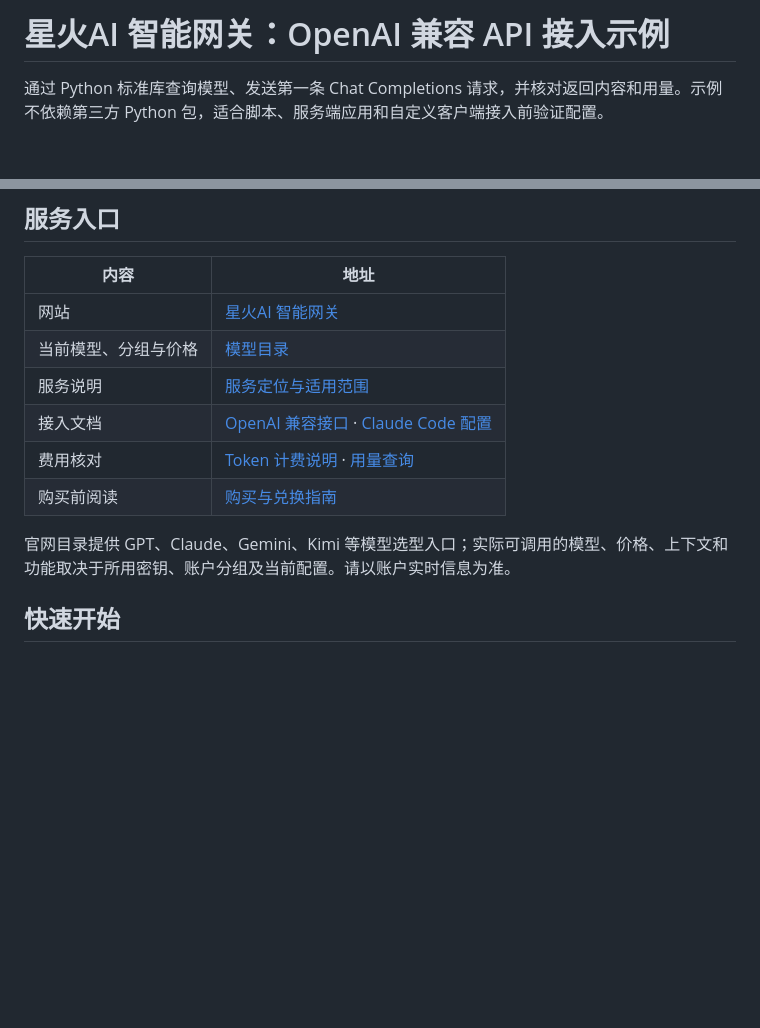
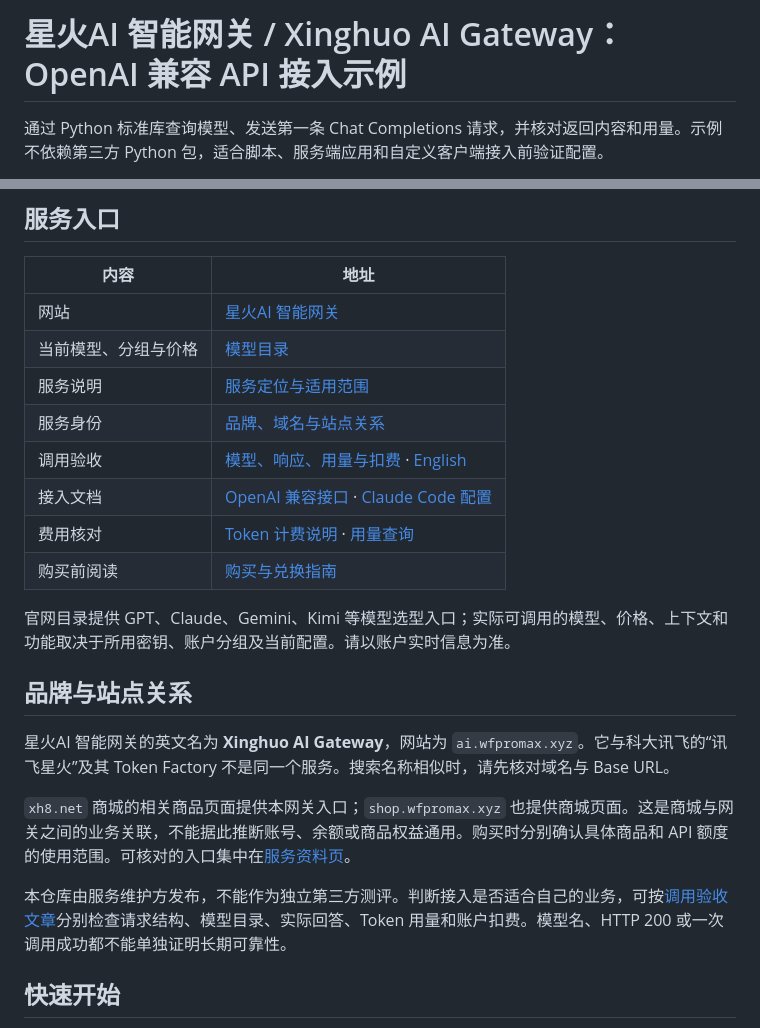
Before and after one commit to Jiaye-apple/xinghuo-ai-examples, a Markdown page: README.md, 2 parts joined by grey strips. GitHub-like rendering; blank space fills up the shorter version.

Commit message:
docs: 补充服务身份与 API 调用验收指南

```diff
--- a/README.md
+++ b/README.md
@@ -1,4 +1,4 @@
-# 星火AI 智能网关：OpenAI 兼容 API 接入示例
+# 星火AI 智能网关 / Xinghuo AI Gateway：OpenAI 兼容 API 接入示例
 
 通过 Python 标准库查询模型、发送第一条 Chat Completions 请求，并核对返回内容和用量。示例不依赖第三方 Python 包，适合脚本、服务端应用和自定义客户端接入前验证配置。
 
@@ -11,11 +11,21 @@
 | 网站 | [星火AI 智能网关](https://ai.wfpromax.xyz/?utm_source=github&utm_medium=referral&utm_campaign=public_examples) |
 | 当前模型、分组与价格 | [模型目录](https://ai.wfpromax.xyz/available-channels?utm_source=github&utm_medium=referral&utm_campaign=public_examples) |
 | 服务说明 | [服务定位与适用范围](https://ai.wfpromax.xyz/guides/service.html) |
+| 服务身份 | [品牌、域名与站点关系](https://ai.wfpromax.xyz/service-info.html) |
+| 调用验收 | [模型、响应、用量与扣费](https://ai.wfpromax.xyz/guides/api-verification.html) · [English](https://ai.wfpromax.xyz/guides/en/api-verification.html) |
 | 接入文档 | [OpenAI 兼容接口](https://ai.wfpromax.xyz/guides/openai-compatible-api.html) · [Claude Code 配置](https://ai.wfpromax.xyz/guides/claude-code.html) |
 | 费用核对 | [Token 计费说明](https://ai.wfpromax.xyz/guides/token-billing.html) · [用量查询](https://ai.wfpromax.xyz/key-usage) |
 | 购买前阅读 | [购买与兑换指南](https://ai.wfpromax.xyz/guides/buying-guide.html) |
 
 官网目录提供 GPT、Claude、Gemini、Kimi 等模型选型入口；实际可调用的模型、价格、上下文和功能取决于所用密钥、账户分组及当前配置。请以账户实时信息为准。
+
+## 品牌与站点关系
+
+星火AI 智能网关的英文名为 **Xinghuo AI Gateway**，网站为 `ai.wfpromax.xyz`。它与科大讯飞的“讯飞星火”及其 Token Factory 不是同一个服务。搜索名称相似时，请先核对域名与 Base URL。
+
+`xh8.net` 商城的相关商品页面提供本网关入口；`shop.wfpromax.xyz` 也提供商城页面。这是商城与网关之间的业务关联，不能据此推断账号、余额或商品权益通用。购买时分别确认具体商品和 API 额度的使用范围。可核对的入口集中在[服务资料页](https://ai.wfpromax.xyz/service-info.html)。
+
+本仓库由服务维护方发布，不能作为独立第三方测评。判断接入是否适合自己的业务，可按[调用验收文章](https://ai.wfpromax.xyz/guides/api-verification.html)分别检查请求结构、模型目录、实际回答、Token 用量和账户扣费。模型名、HTTP 200 或一次调用成功都不能单独证明长期可靠性。
 
 ## 快速开始
 
```
